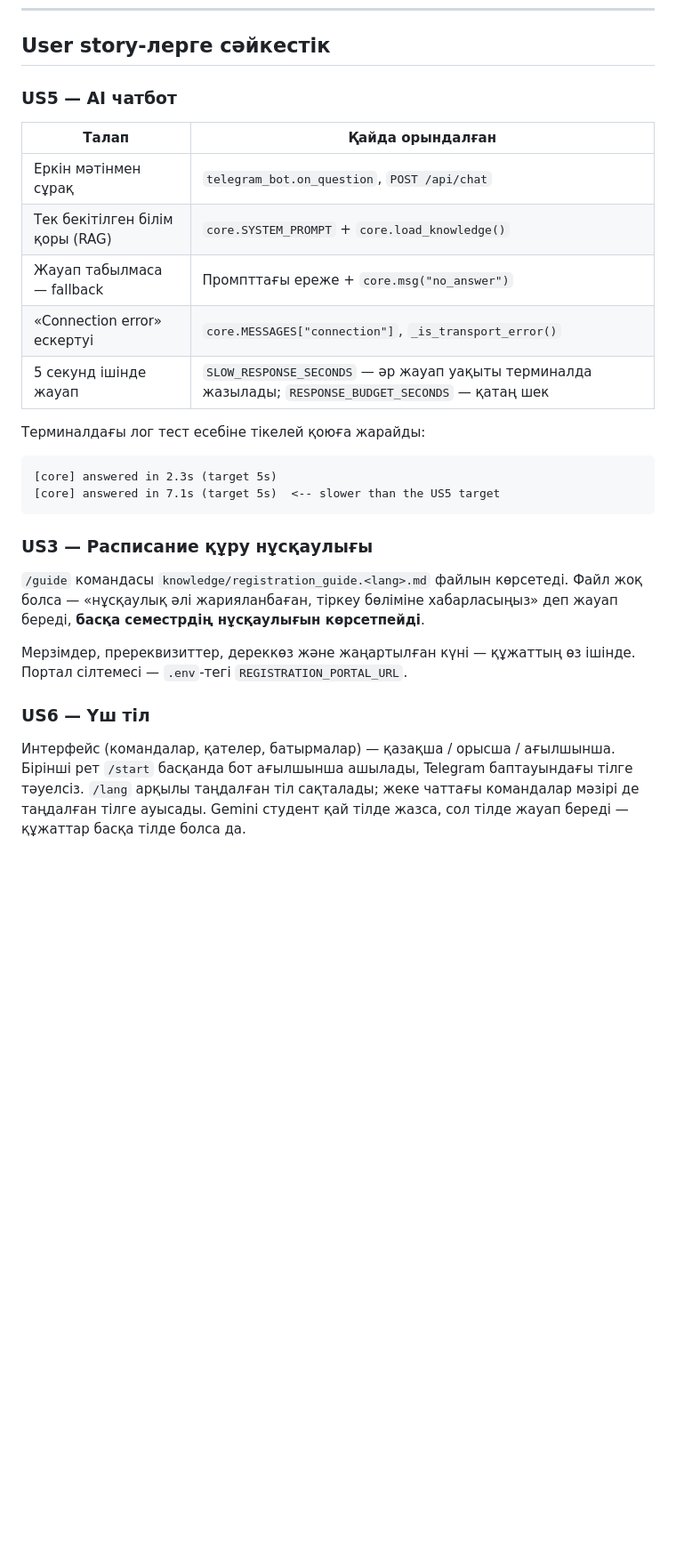
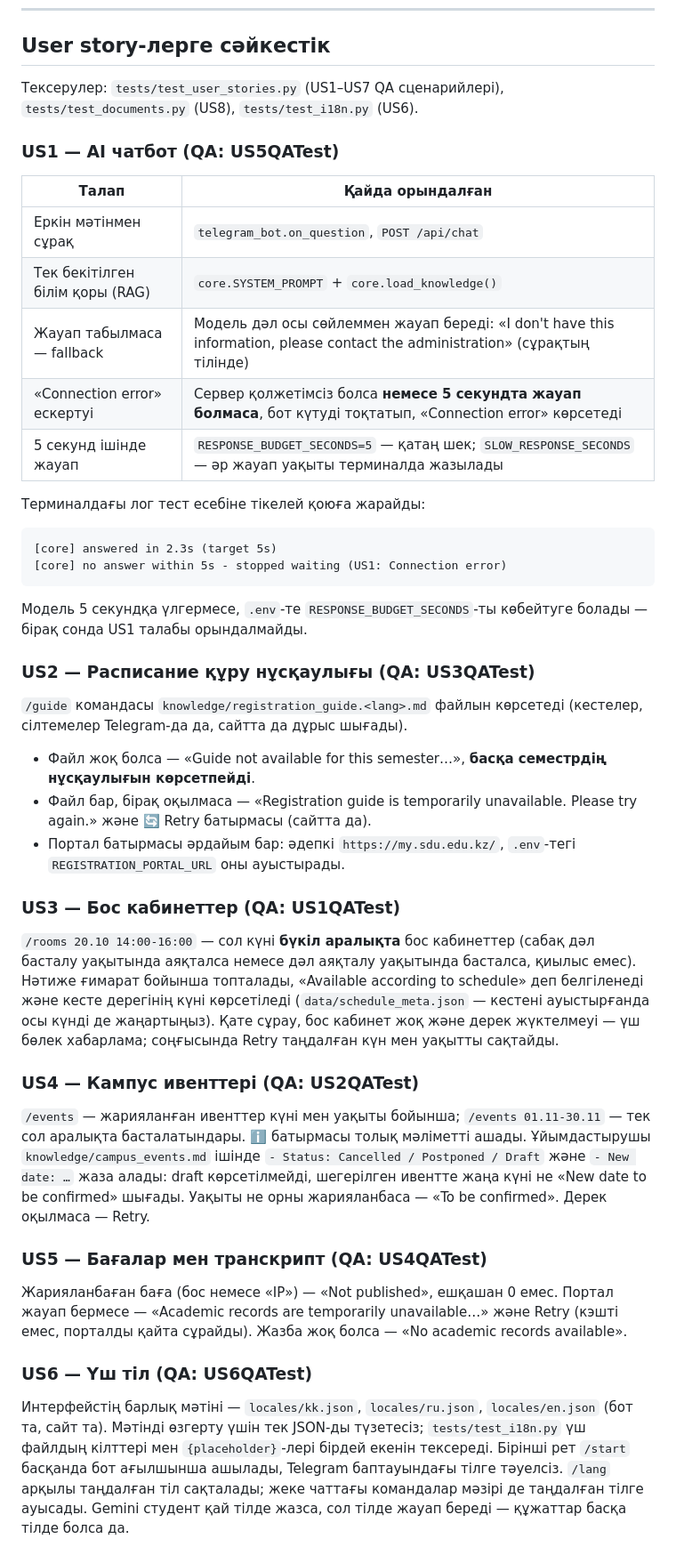
Before and after one commit to 240103149-lgtm/sdu_hub_bot, a Markdown page: README.md, the part around one of its changes. Shown at 89% size. GitHub-like rendering; blank space fills up the shorter version.

Commit message:
README: story numbers from the main sheet, US1-US7 fixes, open data gaps
Co-Authored-By: Claude Opus 5.5 <noreply@anthropic.com>
Claude-Session: https://claude.ai/code/session_01YRRMwZzemTJKzfULnPnwDt

````diff
--- a/README.md
+++ b/README.md
@@ -173,35 +176,73 @@ Vercel — serverless: тұрақты процесс жоқ, әр сұраныс
 
 ## User story-лерге сәйкестік
 
-### US5 — AI чатбот
+Тексерулер: `tests/test_user_stories.py` (US1–US7 QA сценарийлері),
+`tests/test_documents.py` (US8), `tests/test_i18n.py` (US6).
+
+### US1 — AI чатбот (QA: US5QATest)
 
 | Талап | Қайда орындалған |
 |---|---|
 | Еркін мәтінмен сұрақ | `telegram_bot.on_question`, `POST /api/chat` |
 | Тек бекітілген білім қоры (RAG) | `core.SYSTEM_PROMPT` + `core.load_knowledge()` |
-| Жауап табылмаса — fallback | Промпттағы ереже + `core.msg("no_answer")` |
-| «Connection error» ескертуі | `core.MESSAGES["connection"]`, `_is_transport_error()` |
-| 5 секунд ішінде жауап | `SLOW_RESPONSE_SECONDS` — әр жауап уақыты терминалда жазылады; `RESPONSE_BUDGET_SECONDS` — қатаң шек |
+| Жауап табылмаса — fallback | Модель дәл осы сөйлеммен жауап береді: «I don't have this information, please contact the administration» (сұрақтың тілінде) |
+| «Connection error» ескертуі | Сервер қолжетімсіз болса **немесе 5 секундта жауап болмаса**, бот күтуді тоқтатып, «Connection error» көрсетеді |
+| 5 секунд ішінде жауап | `RESPONSE_BUDGET_SECONDS=5` — қатаң шек; `SLOW_RESPONSE_SECONDS` — әр жауап уақыты терминалда жазылады |
 
 Терминалдағы лог тест есебіне тікелей қоюға жарайды:
 
 ```
 [core] answered in 2.3s (target 5s)
-[core] answered in 7.1s (target 5s)  <-- slower than the US5 target
+[core] no answer within 5s - stopped waiting (US1: Connection error)
 ```
 
-### US3 — Расписание құру нұсқаулығы
+Модель 5 секундқа үлгермесе, `.env`-те `RESPONSE_BUDGET_SECONDS`-ты көбейтуге
+болады — бірақ сонда US1 талабы орындалмайды.
 
-`/guide` командасы `knowledge/registration_guide.<lang>.md` файлын көрсетеді.
-Файл жоқ болса — «нұсқаулық әлі жарияланбаған, тіркеу бөліміне хабарласыңыз»
-деп жауап береді, **басқа семестрдің нұсқаулығын көрсетпейді**.
+### US2 — Расписание құру нұсқаулығы (QA: US3QATest)
 
-Мерзімдер, пререквизиттер, дереккөз және жаңартылған күні — құжаттың өз
-ішінде. Портал сілтемесі — `.env`-тегі `REGISTRATION_PORTAL_URL`.
+`/guide` командасы `knowledge/registration_guide.<lang>.md` файлын көрсетеді
+(кестелер, сілтемелер Telegram-да да, сайтта да дұрыс шығады).
 
-### US6 — Үш тіл
+- Файл жоқ болса — «Guide not available for this semester…», **басқа
+  семестрдің нұсқаулығын көрсетпейді**.
+- Файл бар, бірақ оқылмаса — «Registration guide is temporarily unavailable.
+  Please try again.» және 🔄 Retry батырмасы (сайтта да).
+- Портал батырмасы әрдайым бар: әдепкі `https://my.sdu.edu.kz/`,
+  `.env`-тегі `REGISTRATION_PORTAL_URL` оны ауыстырады.
 
-Интерфейс (командалар, қателер, батырмалар) — қазақша / орысша / ағылшынша.
+### US3 — Бос кабинеттер (QA: US1QATest)
+
+`/rooms 20.10 14:00-16:00` — сол күні **бүкіл аралықта** бос кабинеттер
+(сабақ дәл басталу уақытында аяқталса немесе дәл аяқталу уақытында басталса,
+қиылыс емес). Нәтиже ғимарат бойынша топталады, «Available according to
+schedule» деп белгіленеді және кесте дерегінің күні көрсетіледі
+(`data/schedule_meta.json` — кестені ауыстырғанда осы күнді де жаңартыңыз).
+Қате сұрау, бос кабинет жоқ және дерек жүктелмеуі — үш бөлек хабарлама;
+соңғысында Retry таңдалған күн мен уақытты сақтайды.
+
+### US4 — Кампус ивенттері (QA: US2QATest)
+
+`/events` — жарияланған ивенттер күні мен уақыты бойынша; `/events 01.11-30.11`
+— тек сол аралықта басталатындары. ℹ️ батырмасы толық мәліметті ашады.
+Ұйымдастырушы `knowledge/campus_events.md` ішінде `- Status: Cancelled /
+Postponed / Draft` және `- New date: …` жаза алады: draft көрсетілмейді,
+шегерілген ивентте жаңа күні не «New date to be confirmed» шығады. Уақыты не
+орны жарияланбаса — «To be confirmed». Дерек оқылмаса — Retry.
+
+### US5 — Бағалар мен транскрипт (QA: US4QATest)
+
+Жарияланбаған баға (бос немесе «IP») — «Not published», ешқашан 0 емес.
+Портал жауап бермесе — «Academic records are temporarily unavailable…» және
+Retry (кэшті емес, порталды қайта сұрайды). Жазба жоқ болса — «No academic
+records available».
+
+### US6 — Үш тіл (QA: US6QATest)
+
+Интерфейстің барлық мәтіні — `locales/kk.json`, `locales/ru.json`,
+`locales/en.json` (бот та, сайт та). Мәтінді өзгерту үшін тек JSON-ды
+түзетесіз; `tests/test_i18n.py` үш файлдың кілттері мен `{placeholder}`-лері
+бірдей екенін тексереді.
 Бірінші рет `/start` басқанда бот ағылшынша ашылады, Telegram баптауындағы
 тілге тәуелсіз. `/lang` арқылы таңдалған тіл сақталады; жеке чаттағы командалар
 мәзірі де таңдалған тілге ауысады. Gemini студент қай тілде жазса, сол тілде жауап береді —
````
Also changed, not shown: other parts of README.md (+29 -6 lines).
